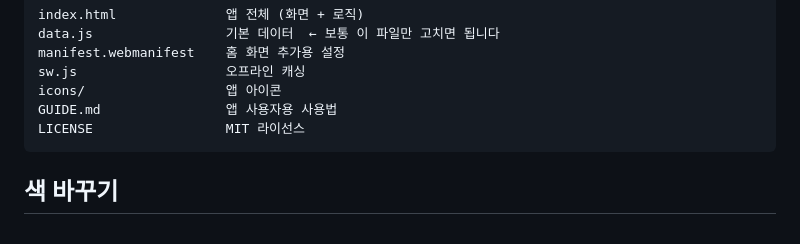
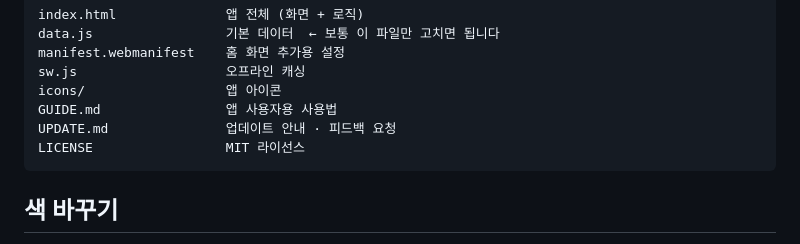
Before and after one commit to seoheejay/gonggu-list, a Markdown page: README.md, the part around the change. Rendered like a GitHub page.

Commit message:
업데이트 안내 · 피드백 요청 문서 추가
앱 사용자에게 보낼 UPDATE.md. 요청 5건이 각각 어떻게 구현됐는지와
판단이 갈릴 수 있는 7가지 항목에 대한 피드백 요청을 정리.

Co-Authored-By: Claude Opus 5 (1M context) <noreply@anthropic.com>

````diff
--- a/README.md
+++ b/README.md
@@ -13,6 +13,7 @@ manifest.webmanifest    홈 화면 추가용 설정
 sw.js                   오프라인 캐싱
 icons/                  앱 아이콘
 GUIDE.md                앱 사용자용 사용법
+UPDATE.md               업데이트 안내 · 피드백 요청
 LICENSE                 MIT 라이선스
 ```
 
````
Also changed, not shown: UPDATE.md (added, +181 -0 lines).
